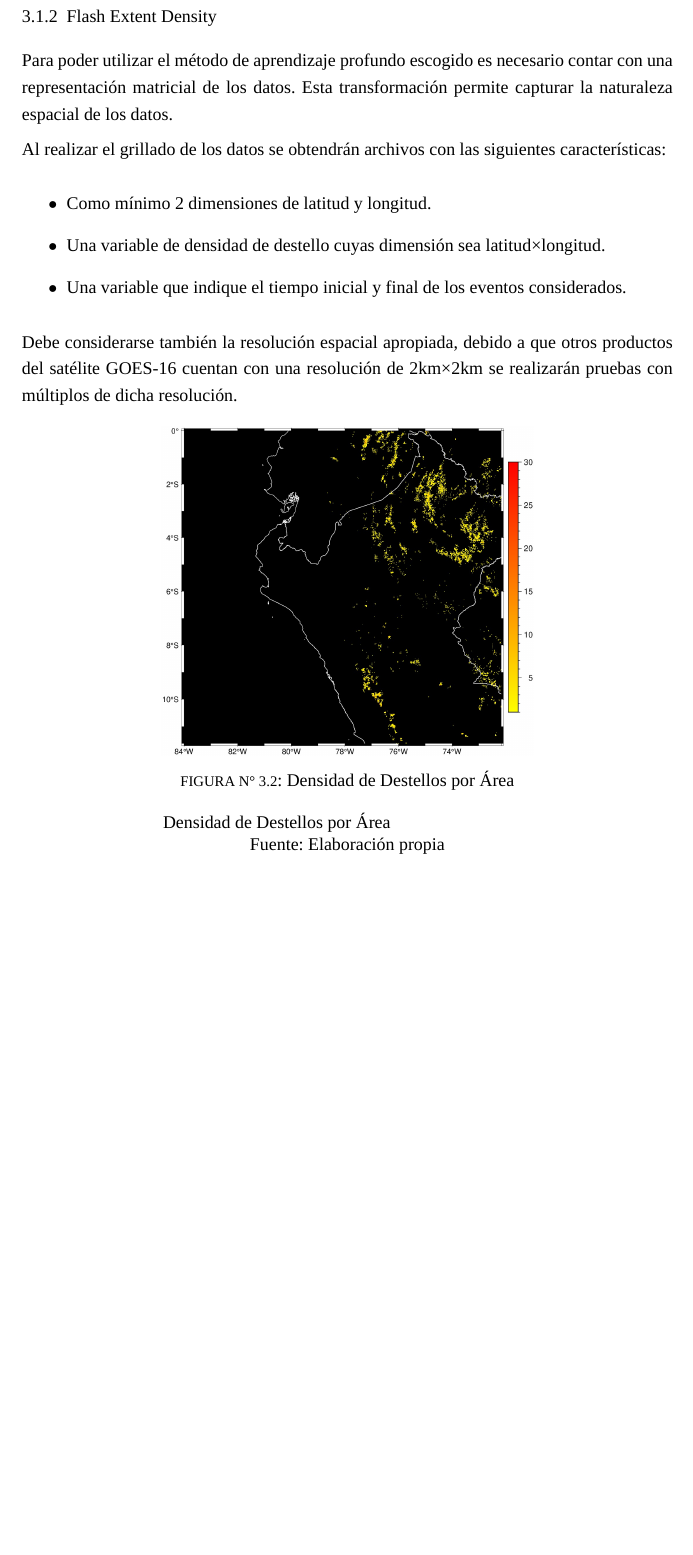
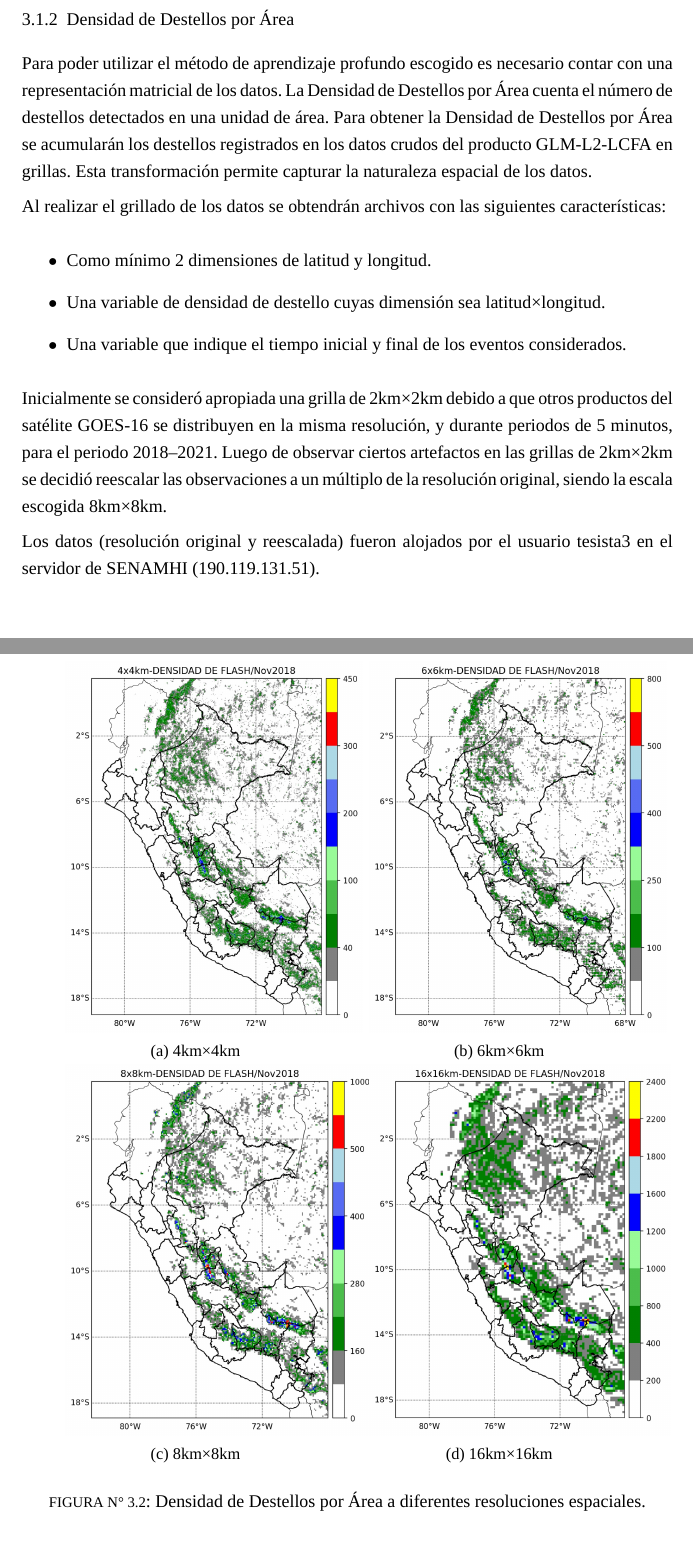
Before and after one commit to MarcoVela/NowcastingHuascaran, a LaTeX thesis (papers/tesis-pregrado/senamhi.tex, which reads papers/tesis-pregrado/2_CAPITULO_BASE_DATOS/Secciones/Dataset.tex): part of page 19 of 21 before the commit and two parts of pages 19 and 20 of 22 after it, the two joined at a grey line, cut at the place of the change, the shorter picture padded with empty space. Compiled offline with XeLaTeX; a missing font is replaced by an installed copy or a similar font.

Commit message:
fix: explicación de FED y datos de almacenamiento
Se ahondó en la explicación de FED y ubicación de los archivos en el servidor de SENAMHI.

```diff
--- a/papers/tesis-pregrado/2_CAPITULO_BASE_DATOS/Secciones/Dataset.tex
+++ b/papers/tesis-pregrado/2_CAPITULO_BASE_DATOS/Secciones/Dataset.tex
@@ -232,33 +235,57 @@ contiene:
   \end{tabular}
 \end{table}
 
-\subsection{Flash Extent Density}
+\subsection{Densidad de Destellos por Área}
 Para poder utilizar el método de aprendizaje profundo escogido es necesario
-contar con una representación matricial de los datos. Esta transformación
-permite capturar la naturaleza espacial de los datos.
+contar con una representación matricial de los datos.
+La Densidad de Destellos por Área cuenta el número de destellos detectados en
+una unidad de área.
+Para obtener la Densidad de Destellos por Área se acumularán los destellos
+registrados en los datos crudos del producto GLM-L2-LCFA en grillas.
+Esta transformación permite capturar la naturaleza espacial de los datos.
 
 Al realizar el grillado de los datos se obtendrán archivos con las siguientes
 características:
 
 \begin{itemize}
   \item Como mínimo 2 dimensiones de latitud y longitud.
-  \item Una variable de densidad de destello cuyas dimensión sea
-  latitud\times longitud.
+  \item Una variable de densidad de destello cuyas dimensión sea latitud\times
+  longitud.
   \item Una variable que indique el tiempo inicial y final de los eventos
   considerados.
 \end{itemize}
 
-Debe considerarse también la resolución espacial apropiada, debido a que otros
-productos del satélite GOES-16 cuentan con una resolución de 2km\times 2km
-se realizarán pruebas con múltiplos de dicha resolución.
+Inicialmente se consideró apropiada una grilla de 2km\times 2km debido a que
+otros productos del satélite GOES-16 se distribuyen en la misma resolución, y
+durante periodos de 5 minutos, para el periodo 2018--2021.
+Luego de observar ciertos artefactos en las grillas de 2km\times 2km se decidió
+reescalar las observaciones a un múltiplo de la resolución original, siendo la
+escala escogida 8km\times 8km.
+
+Los datos (resolución original y reescalada) fueron alojados por el usuario
+tesista3 en el servidor de SENAMHI (190.119.131.51).
 
 \begin{figure}[H]
   \centering
-  \includegraphics[width=8cm]{E_IMAGENES/5_Metodologia/fed_puntual}
-  \caption{Densidad de Destellos por Área}{\begin{center}
-    Densidad de Destellos por Área\newline
-    Fuente: Elaboración propia
-    \end{center}
+  \begin{subfigure}{0.4\textwidth}
+    \includegraphics[height=8cm]{E_IMAGENES/5_Metodologia/fed_4_4}
+    \caption{4km\times 4km}
+  \end{subfigure}\hfil
+  \begin{subfigure}{0.4\textwidth}
+    \includegraphics[height=8cm]{E_IMAGENES/5_Metodologia/fed_6_6}
+    \caption{6km\times 6km}
+  \end{subfigure}
+  \medskip
+  \begin{subfigure}{0.4\textwidth}
+    \includegraphics[height=8cm]{E_IMAGENES/5_Metodologia/fed_8_8}
+    \caption{8km\times 8km}
+  \end{subfigure}\hfil
+  \begin{subfigure}{0.4\textwidth}
+    \includegraphics[height=8cm]{E_IMAGENES/5_Metodologia/fed_16_16}
+    \caption{16km\times 16km}
+  \end{subfigure}
+  \caption[Densidad de Destellos por Área]{
+    Densidad de Destellos por Área a diferentes resoluciones espaciales.
   }
-  \label{fig:fed_1km}
+  \label{fig:feds}
 \end{figure}
```
Also changed, not shown: papers/tesis-pregrado/2_CAPITULO1/Secciones/1_Descripción.tex (+1 -1 lines), papers/tesis-pregrado/E_IMAGENES/5_Metodologia/fed_16_16.jpg (added), papers/tesis-pregrado/E_IMAGENES/5_Metodologia/fed_4_4.jpg (added), papers/tesis-pregrado/E_IMAGENES/5_Metodologia/fed_6_6.jpg (added), papers/tesis-pregrado/E_IMAGENES/5_Metodologia/fed_8_8.jpg (added), papers/tesis-pregrado/E_IMAGENES/5_Metodologia/fed_puntual.jpg (renamed from papers/tesis-pregrado/E_IMAGENES/5_Metodologia/fed_puntual.jpeg), papers/tesis-pregrado/2_CAPITULO_BASE_DATOS/Secciones/Dataset.tex (51 more changed lines).
